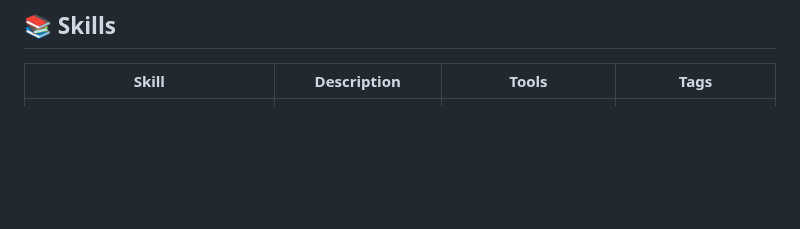
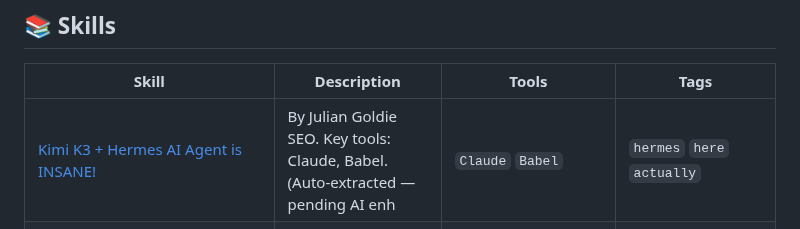
Before and after one commit to edneycaleb-droid/fieldnote, a Markdown page: README.md, the part around one of its changes. Drawn GitHub-style; blank space fills up the shorter version.

Commit message:
feat: update skill kimi_k3_hermes_ai_agent_is_insane

```diff
--- a/README.md
+++ b/README.md
@@ -9,6 +9,7 @@
 
 | Skill | Description | Tools | Tags |
 |-------|-------------|-------|------|
+| [Kimi K3 + Hermes AI Agent is INSANE!](skills/kimi_k3_hermes_ai_agent_is_insane.md) | By Julian Goldie SEO. Key tools: Claude, Babel. (Auto-extracted — pending AI enh | `Claude` `Babel` | `hermes` `here` `actually` |
 | [Local AI Coding: Speed, Quality, and Control](skills/building_ai_agents.md) | This skill teaches the practical aspects of local AI coding, including the impor | `Mind Sub Co-worker` `LM Studio` `Ollama` `Hermes Agent` | `ai` `ai_agents` `coding` |
 | [Deploying Bonzai 27B with Prism ML Compression: Efficient Local AI Processing](skills/prism_ml_bonzai_deployment.md) | This skill teaches how to deploy the Bonzai 27B model, a 27 billion parameter mo | `Llama.cpp` `Prism ML` `Hugging Face` `jCodeMunch MCP` | `ai` `compression` `local-ai` |
 | [Testing and Comparing Large Language Models with PromptTools](skills/testing_and_comparing_llms.md) | This skill teaches how to test, experiment, and compare Large Language Models (L | `PromptTools` `OpenAI` `Anthropic` `LLaMA` | `llms` `prompttools` `testing` |
```
Also changed, not shown: other parts of README.md (+1 -1 lines), skills/kimi_k3_hermes_ai_agent_is_insane.md (added, +24 -0 lines).
